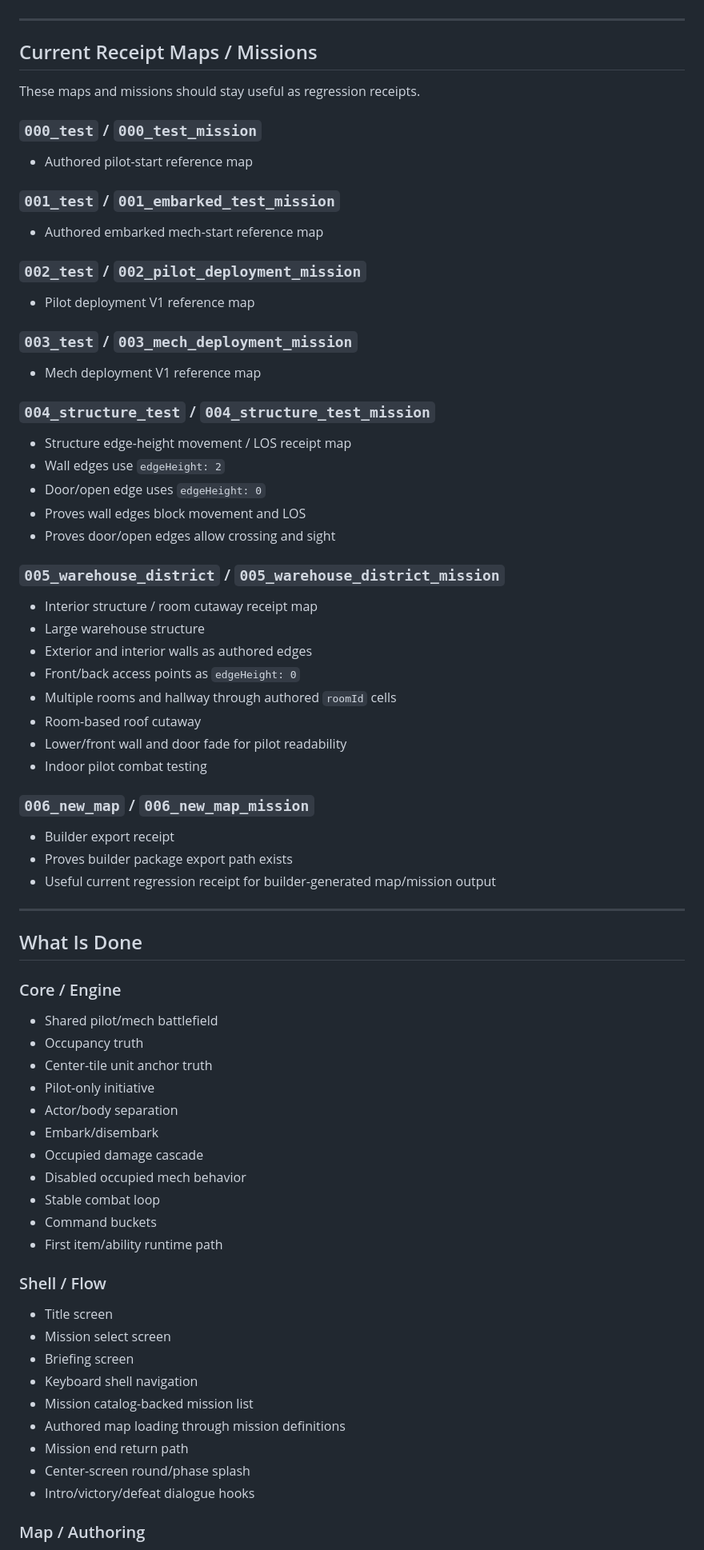
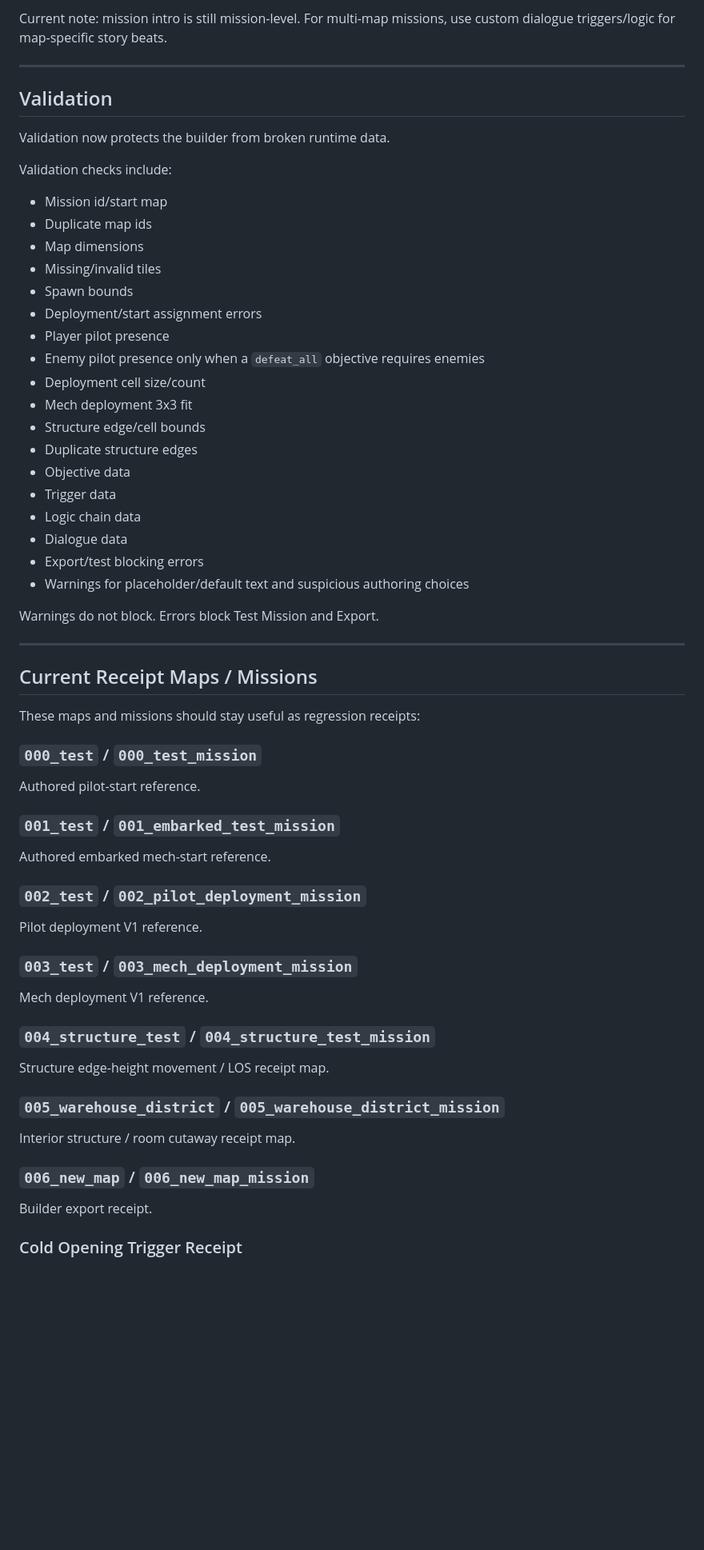
Before and after one commit to Nevar530/Ars-Caelorum, a Markdown page: README.md, the part around one of its changes. Shown at 80% size. Drawn GitHub-style; blank space fills up the shorter version.

```diff
--- a/README.md
+++ b/README.md
@@ -253,80 +286,67 @@ Known builder gaps:
+Current note: mission intro is still mission-level. For multi-map missions, use custom dialogue triggers/logic for map-specific story beats.
+
+---
+
+## Validation
+
+Validation now protects the builder from broken runtime data.
+
+Validation checks include:
+
+- Mission id/start map
+- Duplicate map ids
+- Map dimensions
+- Missing/invalid tiles
+- Spawn bounds
+- Deployment/start assignment errors
+- Player pilot presence
+- Enemy pilot presence only when a `defeat_all` objective requires enemies
+- Deployment cell size/count
+- Mech deployment 3x3 fit
+- Structure edge/cell bounds
+- Duplicate structure edges
+- Objective data
+- Trigger data
+- Logic chain data
+- Dialogue data
+- Export/test blocking errors
+- Warnings for placeholder/default text and suspicious authoring choices
+
+Warnings do not block. Errors block Test Mission and Export.
 
 ---
 
 ## Current Receipt Maps / Missions
 
-These maps and missions should stay useful as regression receipts.
+These maps and missions should stay useful as regression receipts:
 
 ### `000_test` / `000_test_mission`
 
-- Authored pilot-start reference map
+Authored pilot-start reference.
 
 ### `001_test` / `001_embarked_test_mission`
 
-- Authored embarked mech-start reference map
+Authored embarked mech-start reference.
 
 ### `002_test` / `002_pilot_deployment_mission`
 
-- Pilot deployment V1 reference map
+Pilot deployment V1 reference.
 
 ### `003_test` / `003_mech_deployment_mission`
 
-- Mech deployment V1 reference map
+Mech deployment V1 reference.
 
 ### `004_structure_test` / `004_structure_test_mission`
 
-- Structure edge-height movement / LOS receipt map
-- Wall edges use `edgeHeight: 2`
-- Door/open edge uses `edgeHeight: 0`
-- Proves wall edges block movement and LOS
-- Proves door/open edges allow crossing and sight
+Structure edge-height movement / LOS receipt map.
 
 ### `005_warehouse_district` / `005_warehouse_district_mission`
 
-- Interior structure / room cutaway receipt map
-- Large warehouse structure
-- Exterior and interior walls as authored edges
-- Front/back access points as `edgeHeight: 0`
-- Multiple rooms and hallway through authored `roomId` cells
-- Room-based roof cutaway
-- Lower/front wall and door fade for pilot readability
-- Indoor pilot combat testing
+Interior structure / room cutaway receipt map.
 
 ### `006_new_map` / `006_new_map_mission`
 
-- Builder export receipt
-- Proves builder package export path exists
-- Useful current regression receipt for builder-generated map/mission output
+Builder export receipt.
 
----
+### Cold Opening Trigger Receipt
 
-## What Is Done
-
-### Core / Engine
-
-- Shared pilot/mech battlefield
-- Occupancy truth
-- Center-tile unit anchor truth
-- Pilot-only initiative
-- Actor/body separation
-- Embark/disembark
-- Occupied damage cascade
-- Disabled occupied mech behavior
-- Stable combat loop
-- Command buckets
-- First item/ability runtime path
-
-### Shell / Flow
-
-- Title screen
-- Mission select screen
-- Briefing screen
-- Keyboard shell navigation
-- Mission catalog-backed mission list
-- Authored map loading through mission definitions
-- Mission end return path
-- Center-screen round/phase splash
-- Intro/victory/defeat dialogue hooks
-
-### Map / Authoring
-
```
Also changed, not shown: other parts of README.md (+248 -402 lines).
